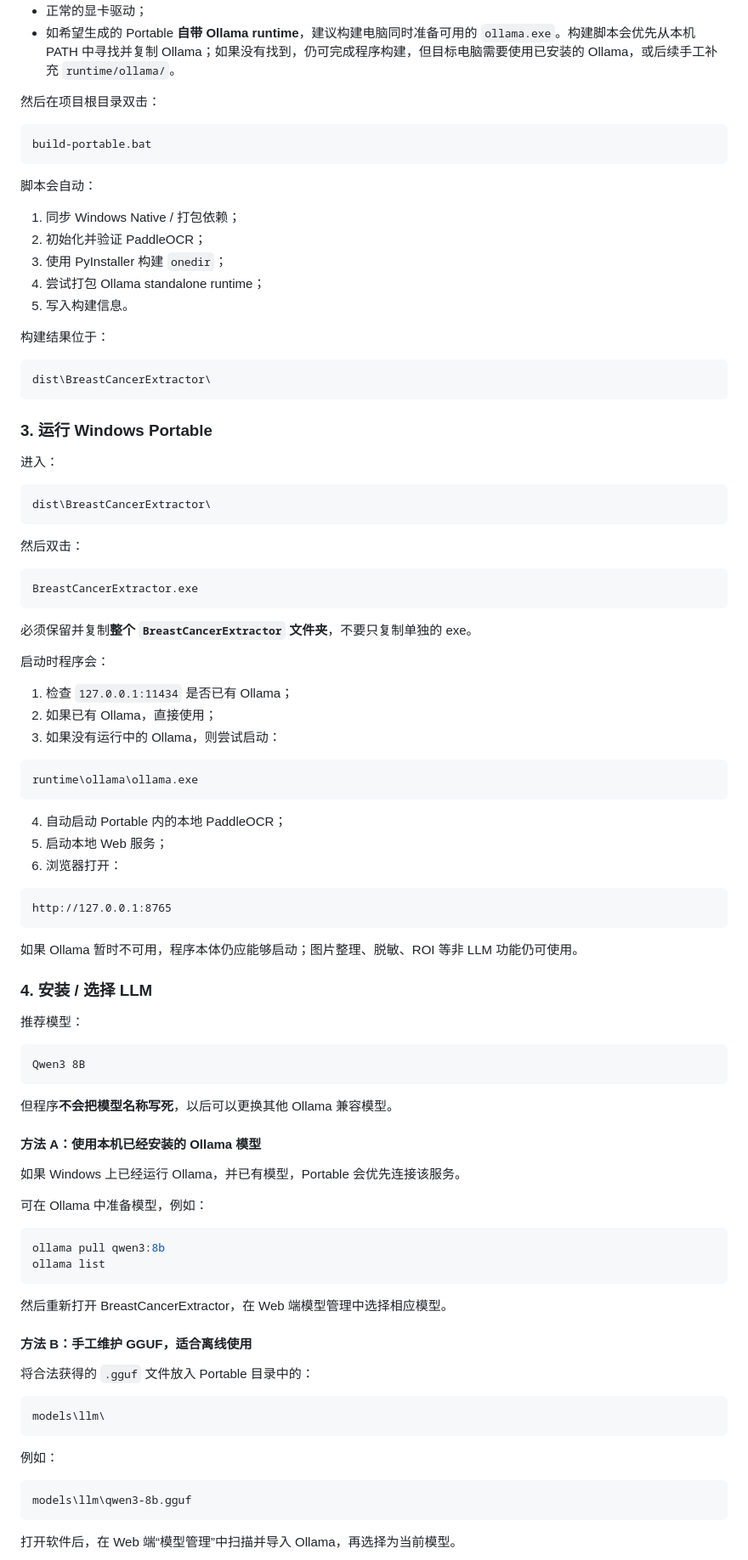
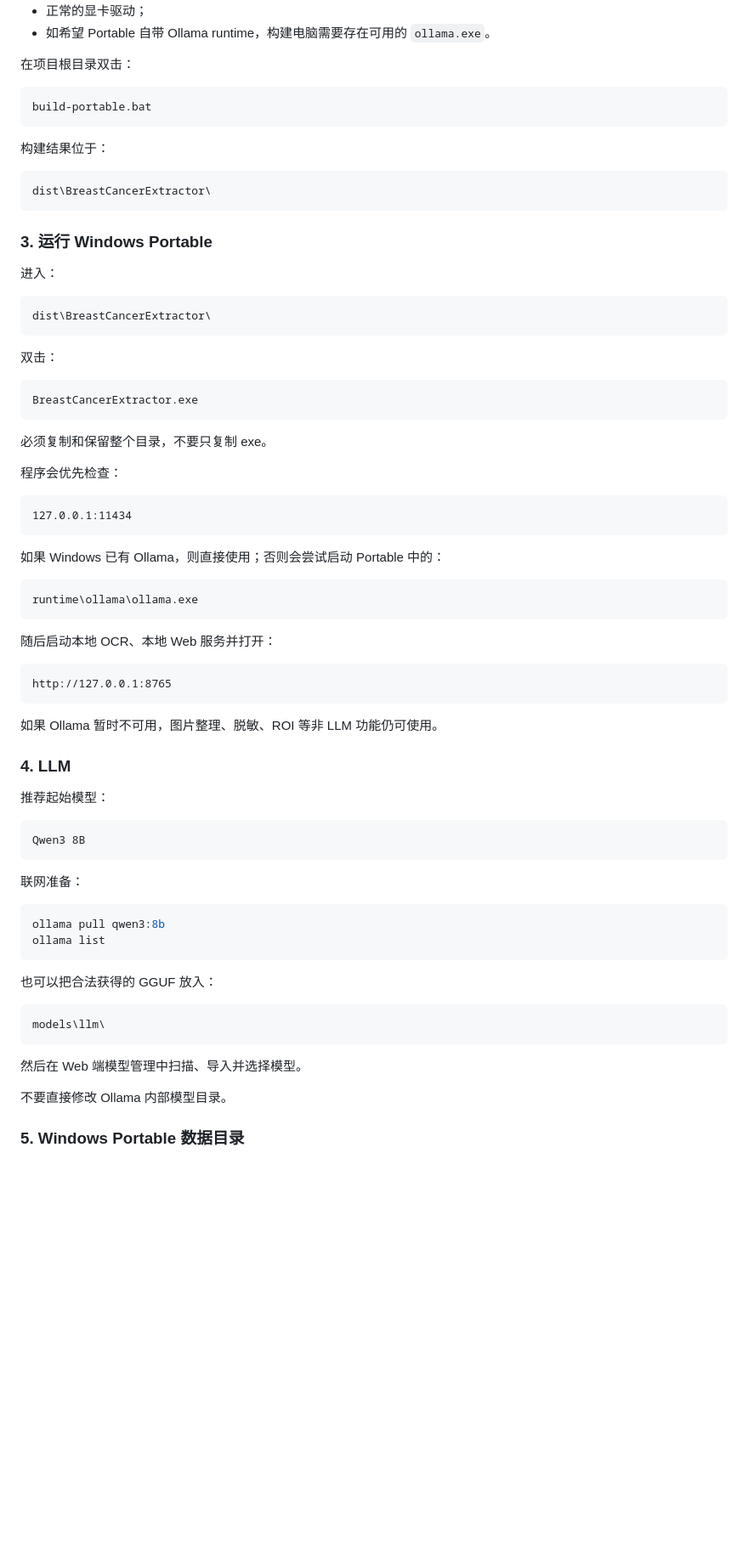
Before and after one commit to Hawyoo/BreastCancerExtractor, a Markdown page: README.md, the part around one of its changes. Shown at 85% size. Drawn GitHub-style; blank space fills up the shorter version.

````diff
--- a/README.md
+++ b/README.md
@@ -50,19 +118,11 @@ D:\BreastCancerExtractor
 - 正常的显卡驱动；
-- 如希望生成的 Portable **自带 Ollama runtime**，建议构建电脑同时准备可用的 `ollama.exe`。构建脚本会优先从本机 PATH 中寻找并复制 Ollama；如果没有找到，仍可完成程序构建，但目标电脑需要使用已安装的 Ollama，或后续手工补充 `runtime/ollama/`。
+- 如希望 Portable 自带 Ollama runtime，构建电脑需要存在可用的 `ollama.exe`。
 
-然后在项目根目录双击：
+在项目根目录双击：
 
 ```text
 build-portable.bat
 ```
-
-脚本会自动：
-
-1. 同步 Windows Native / 打包依赖；
-2. 初始化并验证 PaddleOCR；
-3. 使用 PyInstaller 构建 `onedir`；
-4. 尝试打包 Ollama standalone runtime；
-5. 写入构建信息。
 
 构建结果位于：
 
@@ -78,70 +138,58 @@ dist\BreastCancerExtractor\
 dist\BreastCancerExtractor\
 ```
 
-然后双击：
+双击：
 
 ```text
 BreastCancerExtractor.exe
 ```
 
-必须保留并复制**整个 `BreastCancerExtractor` 文件夹**，不要只复制单独的 exe。
+必须复制和保留整个目录，不要只复制 exe。
 
-启动时程序会：
+程序会优先检查：
 
-1. 检查 `127.0.0.1:11434` 是否已有 Ollama；
-2. 如果已有 Ollama，直接使用；
-3. 如果没有运行中的 Ollama，则尝试启动：
+```text
+127.0.0.1:11434
+```
+
+如果 Windows 已有 Ollama，则直接使用；否则会尝试启动 Portable 中的：
 
 ```text
 runtime\ollama\ollama.exe
 ```
 
-4. 自动启动 Portable 内的本地 PaddleOCR；
-5. 启动本地 Web 服务；
-6. 浏览器打开：
+随后启动本地 OCR、本地 Web 服务并打开：
 
 ```text
 http://127.0.0.1:8765
 ```
 
-如果 Ollama 暂时不可用，程序本体仍应能够启动；图片整理、脱敏、ROI 等非 LLM 功能仍可使用。
+如果 Ollama 暂时不可用，图片整理、脱敏、ROI 等非 LLM 功能仍可使用。
 
-### 4. 安装 / 选择 LLM
+### 4. LLM
 
-推荐模型：
+推荐起始模型：
 
 ```text
 Qwen3 8B
 ```
 
-但程序**不会把模型名称写死**，以后可以更换其他 Ollama 兼容模型。
-
-#### 方法 A：使用本机已经安装的 Ollama 模型
-
-如果 Windows 上已经运行 Ollama，并已有模型，Portable 会优先连接该服务。
-
-可在 Ollama 中准备模型，例如：
+联网准备：
 
 ```powershell
 ollama pull qwen3:8b
 ollama list
 ```
 
-然后重新打开 BreastCancerExtractor，在 Web 端模型管理中选择相应模型。
-
-#### 方法 B：手工维护 GGUF，适合离线使用
-
-将合法获得的 `.gguf` 文件放入 Portable 目录中的：
+也可以把合法获得的 GGUF 放入：
 
 ```text
 models\llm\
 ```
 
-例如：
+然后在 Web 端模型管理中扫描、导入并选择模型。
 
-```text
-models\llm\qwen3-8b.gguf
-```
+不要直接修改 Ollama 内部模型目录。
 
-打开软件后，在 Web 端“模型管理”中扫描并导入 Ollama，再选择为当前模型。
+### 5. Windows Portable 数据目录
 
````
Also changed, not shown: other parts of README.md (+146 -244 lines).
